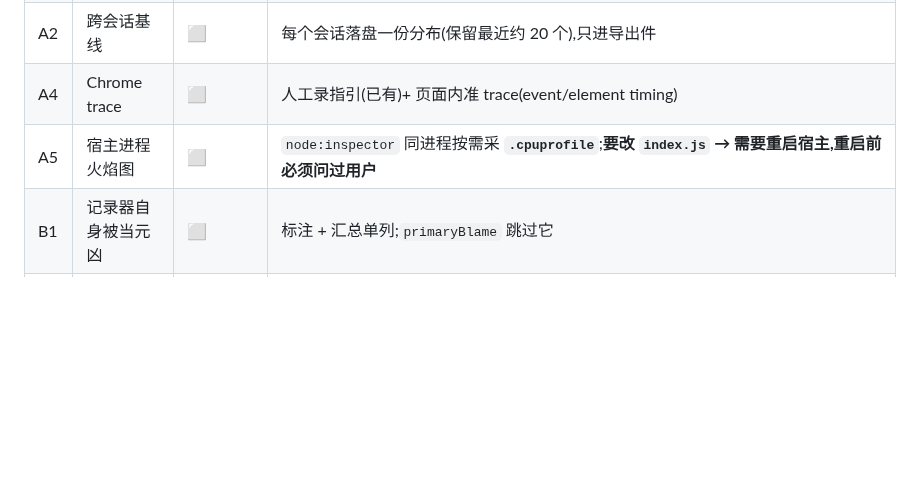
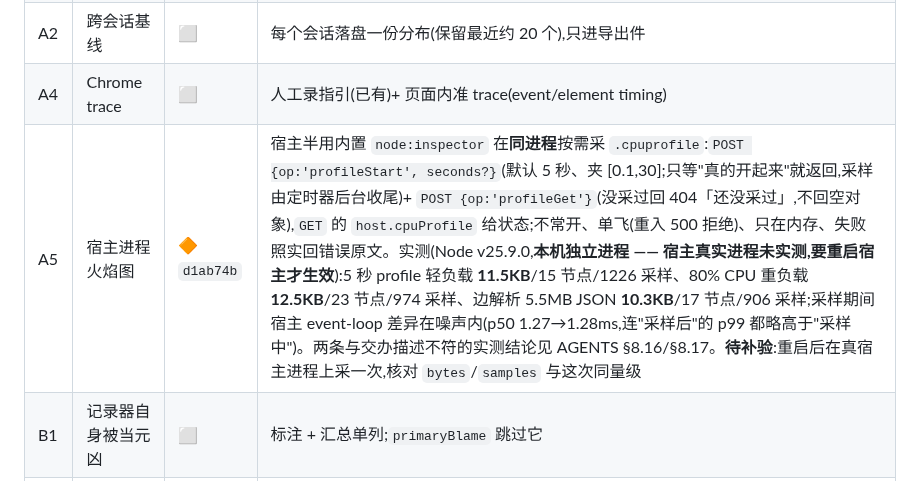
Before and after one commit to yanzhaohui1999/dsh-perf-hud, a Markdown page: REVIEW.md, the part around the change. Rendered like a GitHub page; blank space fills up the shorter version.

```diff
--- a/REVIEW.md
+++ b/REVIEW.md
@@ -77,7 +77,7 @@
 | A1 | 记录器自身开销 | 🔶 `b79853e` | `recordSelf`/`selfStats`/面板一行/导出 `context.recorder` 都在;**待补**:在真实页面读一次 p99 的真实数字并记进 §2 |
 | A2 | 跨会话基线 | ⬜ | 每个会话落盘一份分布(保留最近约 20 个),只进导出件 |
 | A4 | Chrome trace | ⬜ | 人工录指引(已有)+ 页面内准 trace(event/element timing)|
-| A5 | 宿主进程火焰图 | ⬜ | `node:inspector` 同进程按需采 **`.cpuprofile`**;**要改 `index.js` → 需要重启宿主,重启前必须问过用户** |
+| A5 | 宿主进程火焰图 | 🔶 `d1ab74b` | 宿主半用内置 `node:inspector` 在**同进程**按需采 `.cpuprofile`:`POST {op:'profileStart', seconds?}`(默认 5 秒、夹 [0.1,30];只等"真的开起来"就返回,采样由定时器后台收尾)+ `POST {op:'profileGet'}`(没采过回 404「还没采过」,不回空对象),`GET` 的 `host.cpuProfile` 给状态;不常开、单飞(重入 500 拒绝)、只在内存、失败照实回错误原文。实测(Node v25.9.0,**本机独立进程 —— 宿主真实进程未实测,要重启宿主才生效**):5 秒 profile 轻负载 **11.5KB**/15 节点/1226 采样、80% CPU 重负载 **12.5KB**/23 节点/974 采样、边解析 5.5MB JSON **10.3KB**/17 节点/906 采样;采样期间宿主 event-loop 差异在噪声内(p50 1.27→1.28ms,连"采样后"的 p99 都略高于"采样中")。两条与交办描述不符的实测结论见 AGENTS §8.16/§8.17。**待补验**:重启后在真宿主进程上采一次,核对 `bytes`/`samples` 与这次同量级 |
 | B1 | 记录器自身被当元凶 | ⬜ | 标注 + 汇总单列;`primaryBlame` 跳过它 |
 | B2 | 压缩名过滤 | ⬜ | 代码改法:`usableComponentName` 里 `name.startsWith('$')` → `return null`。**坑**:`usableComponentName(type)` 第一行是 `if (typeof type !== 'function') return null` —— 断言必须传**类/函数**(`class ChatView {}`),传 `{ name: 'ChatView' }` 会全返回 null(上一轮就是这么把提交写坏的,已回退 `cd65639`/`add0632`)。另外 `(ChatView)` 这种括号名根本进不到这里,更早被 `looksLikeInfrastructure` 挡掉 |
 | B3 | 落盘计数进导出件 | ⬜ | 导出 `context` 加一段 `store`: `restored` / `trimmedByBytes` / `deduped` / `captured` / `dropped` |
```
Also changed, not shown: AGENTS.md (+2 -0 lines), CHANGELOG.md (+1 -0 lines).
